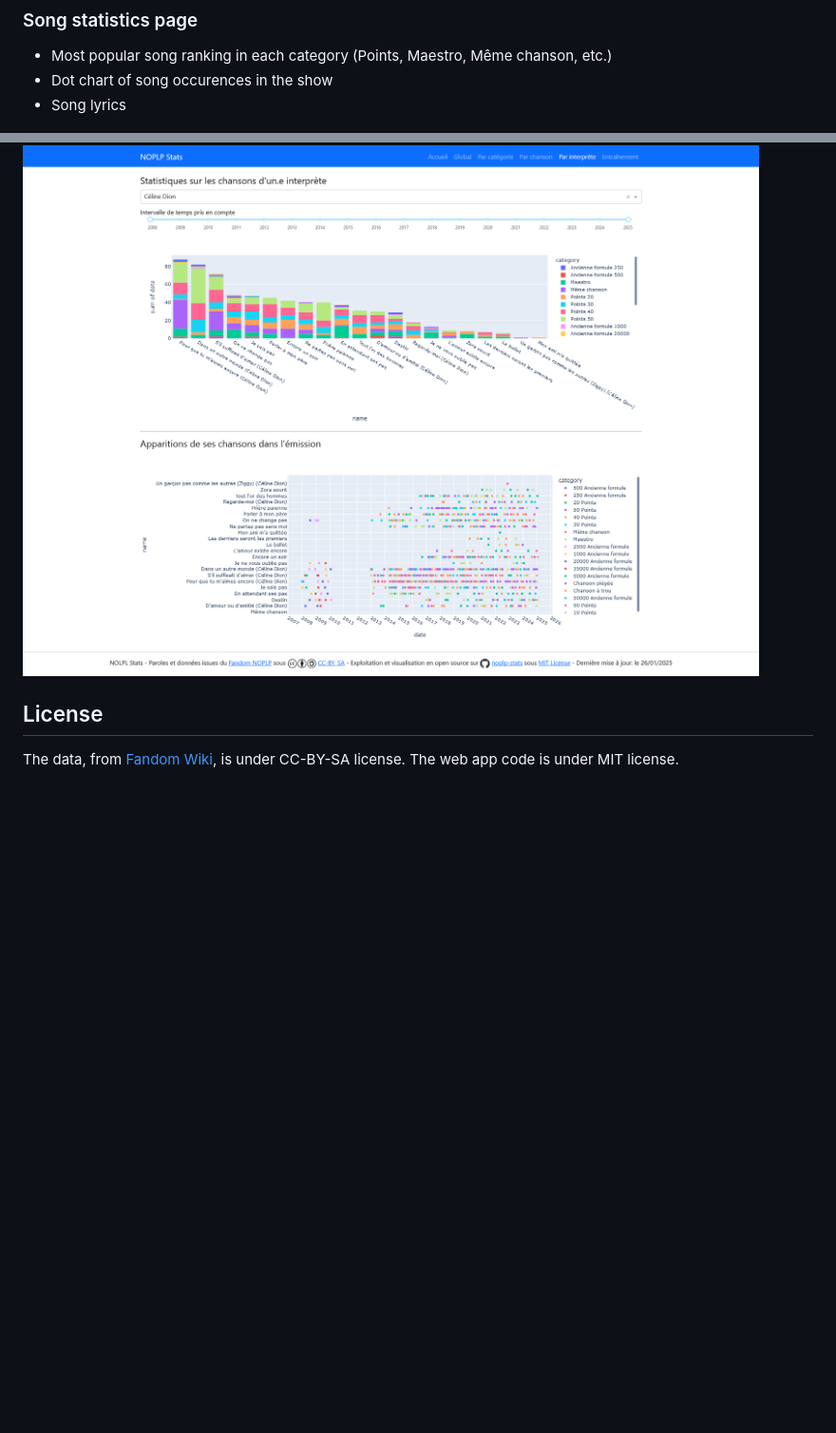
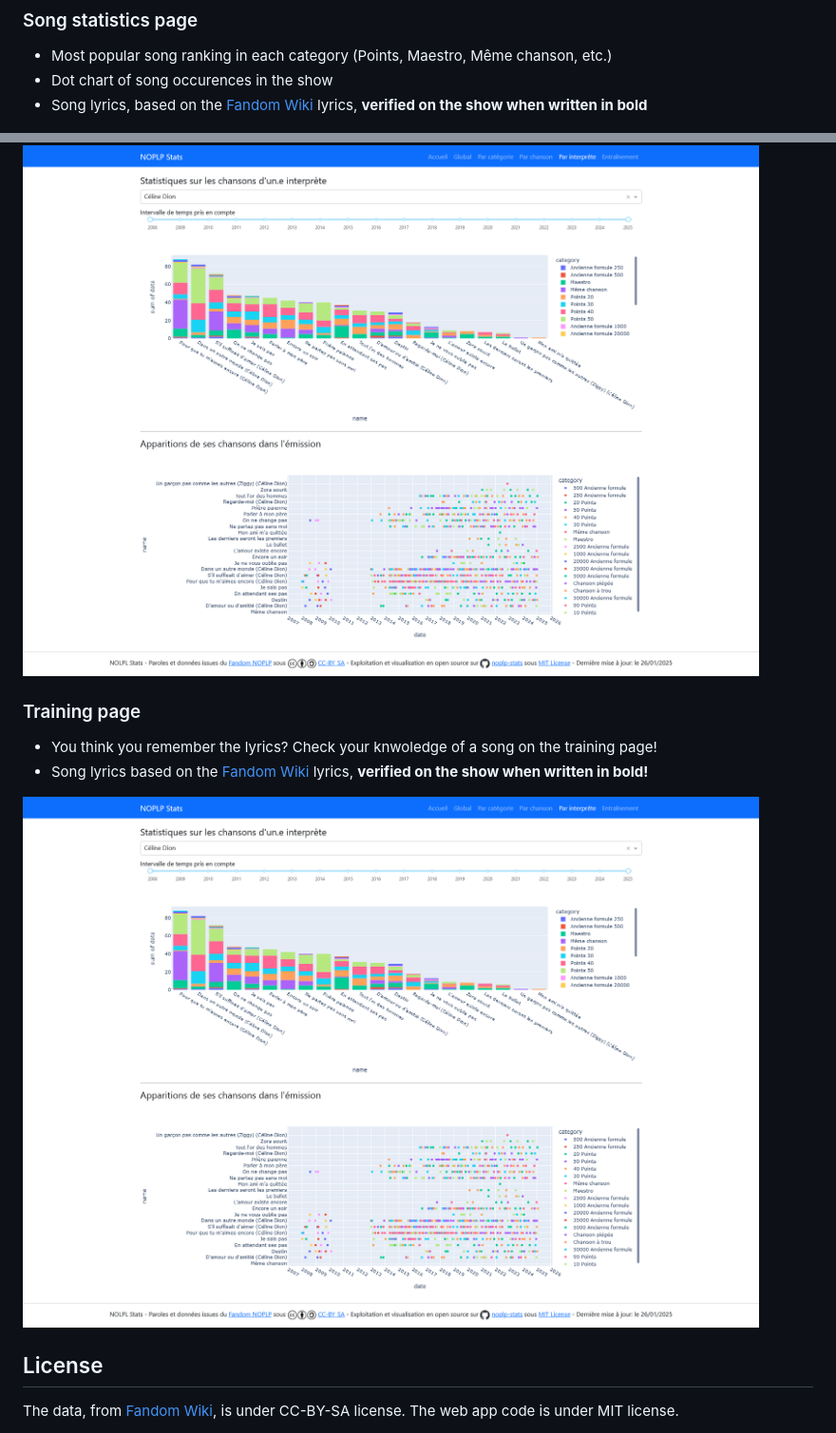
Before and after one commit to MickaelFontes/noplp-stats, a Markdown page: README.md, 2 parts joined by grey strips. Shown: that part at 95% size. Rendered like a GitHub page; blank space fills up the shorter version.

Commit message:
docs(pages): :memo: add training page in README description

```diff
--- a/README.md
+++ b/README.md
@@ -31,7 +31,7 @@ General statistics about *N'oubliez Pas Les Paroles*, including:
 
 * Most popular song ranking in each category (Points, Maestro, Même chanson, etc.)
 * Dot chart of song occurences in the show
-* Song lyrics
+* Song lyrics, based on the [Fandom Wiki](https://n-oubliez-pas-les-paroles.fandom.com/fr/) lyrics, **verified on the show when written in bold**
 
 ![Song statistics page](docs/noplp-stats-song.png)
 
@@ -42,6 +42,13 @@ General statistics about *N'oubliez Pas Les Paroles*, including:
 
 ![Singer statistics page](docs/noplp-stats-singer.png)
 
+### Training page
+
+* You think you remember the lyrics? Check your knwoledge of a song on the training page!
+* Song lyrics based on the [Fandom Wiki](https://n-oubliez-pas-les-paroles.fandom.com/fr/) lyrics, **verified on the show when written in bold!**
+
+![Singer statistics page](docs/noplp-stats-singer.png)
+
 ## License
 
 The data, from [Fandom Wiki](https://n-oubliez-pas-les-paroles.fandom.com/fr/), is under CC-BY-SA license.
```
Also changed, not shown: docs/noplp-stats-training.png (added).
